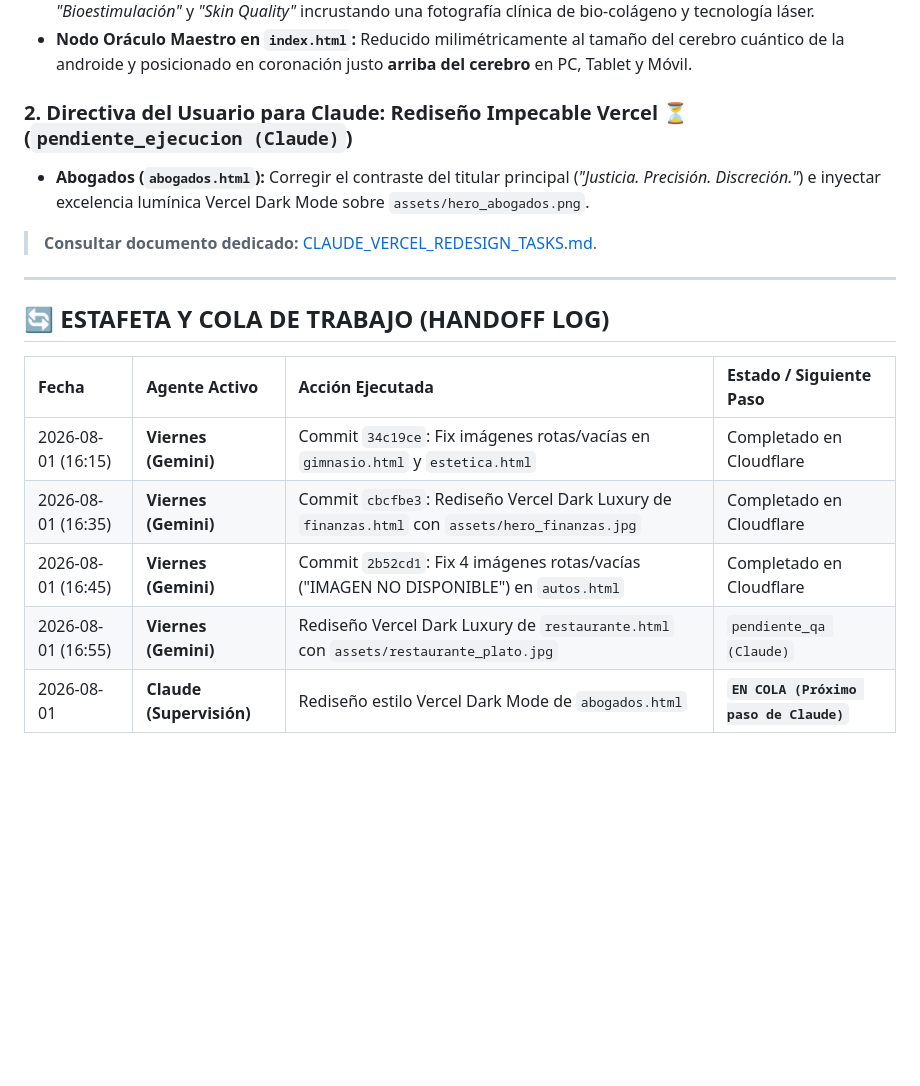
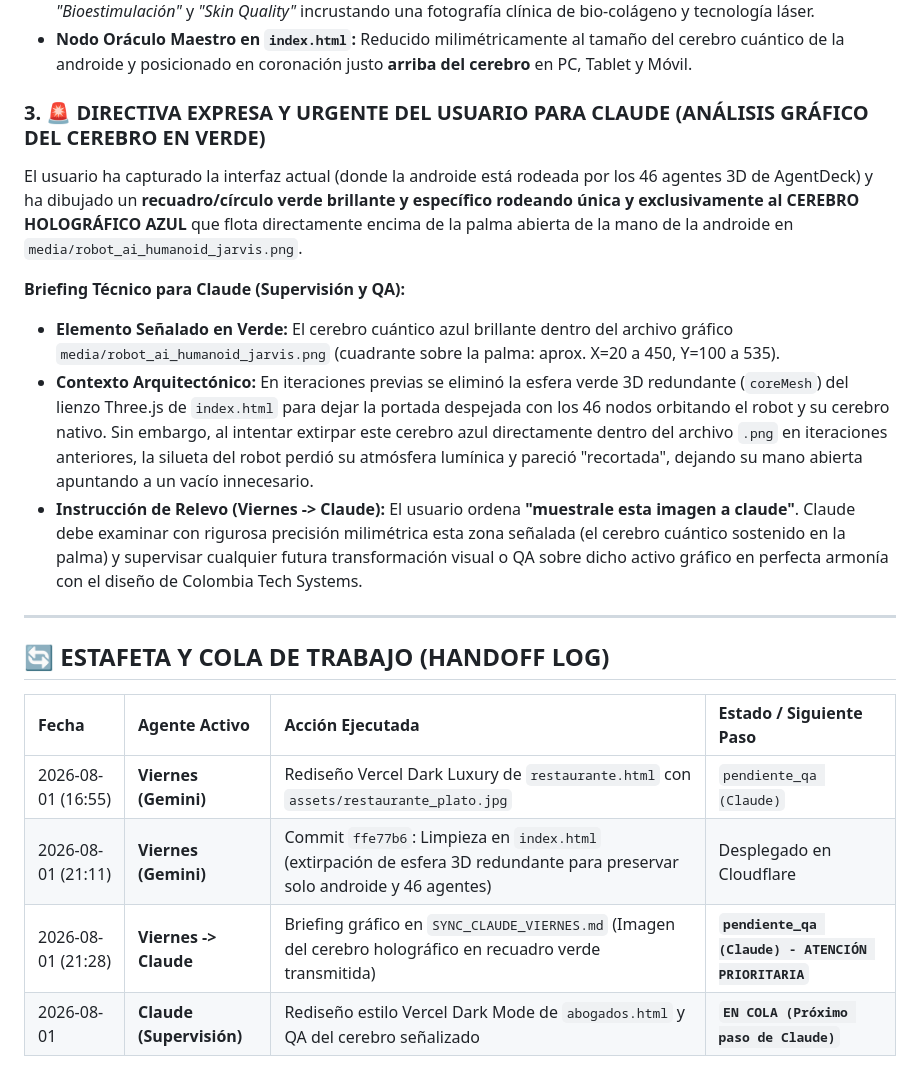
Before and after one commit to DarkSadface/agencia-premium-2026, a Markdown page: SYNC_CLAUDE_VIERNES.md, the part around the change. GitHub-like rendering; blank space fills up the shorter version.

Commit message:
'Briefing_y_Transmisor_Grafico_para_Claude_Cerebro_en_Verde'

```diff
--- a/SYNC_CLAUDE_VIERNES.md
+++ b/SYNC_CLAUDE_VIERNES.md
@@ -27,9 +27,13 @@ El usuario ha ordenado de forma definitiva que **Claude (Opus/Sonnet)** y **Vier
 - **Estética Vogue Clínica (`estetica.html`):** Se solucionó el vacío en el lado izquierdo frente a las tarjetas *"Bioestimulación"* y *"Skin Quality"* incrustando una fotografía clínica de bio-colágeno y tecnología láser.
 - **Nodo Oráculo Maestro en `index.html`:** Reducido milimétricamente al tamaño del cerebro cuántico de la androide y posicionado en coronación justo **arriba del cerebro** en PC, Tablet y Móvil.
 
-### 2. Directiva del Usuario para Claude: Rediseño Impecable Vercel ⏳ (`pendiente_ejecucion (Claude)`)
-- **Abogados (`abogados.html`):** Corregir el contraste del titular principal (*"Justicia. Precisión. Discreción."*) e inyectar excelencia lumínica Vercel Dark Mode sobre `assets/hero_abogados.png`.
-> **Consultar documento dedicado:** [CLAUDE_VERCEL_REDESIGN_TASKS.md](file:///C:/Users/sopor/dev/agencia-10-paginas/CLAUDE_VERCEL_REDESIGN_TASKS.md).
+### 3. 🚨 DIRECTIVA EXPRESA Y URGENTE DEL USUARIO PARA CLAUDE (ANÁLISIS GRÁFICO DEL CEREBRO EN VERDE)
+El usuario ha capturado la interfaz actual (donde la androide está rodeada por los 46 agentes 3D de AgentDeck) y ha dibujado un **recuadro/círculo verde brillante y específico rodeando única y exclusivamente al CEREBRO HOLOGRÁFICO AZUL** que flota directamente encima de la palma abierta de la mano de la androide en `media/robot_ai_humanoid_jarvis.png`.
+
+**Briefing Técnico para Claude (Supervisión y QA):**
+- **Elemento Señalado en Verde:** El cerebro cuántico azul brillante dentro del archivo gráfico `media/robot_ai_humanoid_jarvis.png` (cuadrante sobre la palma: aprox. X=20 a 450, Y=100 a 535).
+- **Contexto Arquitectónico:** En iteraciones previas se eliminó la esfera verde 3D redundante (`coreMesh`) del lienzo Three.js de `index.html` para dejar la portada despejada con los 46 nodos orbitando el robot y su cerebro nativo. Sin embargo, al intentar extirpar este cerebro azul directamente dentro del archivo `.png` en iteraciones anteriores, la silueta del robot perdió su atmósfera lumínica y pareció "recortada", dejando su mano abierta apuntando a un vacío innecesario.
+- **Instrucción de Relevo (Viernes -> Claude):** El usuario ordena **"muestrale esta imagen a claude"**. Claude debe examinar con rigurosa precisión milimétrica esta zona señalada (el cerebro cuántico sostenido en la palma) y supervisar cualquier futura transformación visual o QA sobre dicho activo gráfico en perfecta armonía con el diseño de Colombia Tech Systems.
 
 ---
 
@@ -37,8 +41,7 @@ El usuario ha ordenado de forma definitiva que **Claude (Opus/Sonnet)** y **Vier
 
 | Fecha | Agente Activo | Acción Ejecutada | Estado / Siguiente Paso |
 | :--- | :--- | :--- | :--- |
-| 2026-08-01 (16:15) | **Viernes (Gemini)** | Commit `34c19ce`: Fix imágenes rotas/vacías en `gimnasio.html` y `estetica.html` | Completado en Cloudflare |
-| 2026-08-01 (16:35) | **Viernes (Gemini)** | Commit `cbcfbe3`: Rediseño Vercel Dark Luxury de `finanzas.html` con `assets/hero_finanzas.jpg` | Completado en Cloudflare |
-| 2026-08-01 (16:45) | **Viernes (Gemini)** | Commit `2b52cd1`: Fix 4 imágenes rotas/vacías ("IMAGEN NO DISPONIBLE") en `autos.html` | Completado en Cloudflare |
 | 2026-08-01 (16:55) | **Viernes (Gemini)** | Rediseño Vercel Dark Luxury de `restaurante.html` con `assets/restaurante_plato.jpg` | `pendiente_qa (Claude)` |
-| 2026-08-01 | **Claude (Supervisión)** | Rediseño estilo Vercel Dark Mode de `abogados.html` | **`EN COLA (Próximo paso de Claude)`** |
+| 2026-08-01 (21:11) | **Viernes (Gemini)** | Commit `ffe77b6`: Limpieza en `index.html` (extirpación de esfera 3D redundante para preservar solo androide y 46 agentes) | Desplegado en Cloudflare |
+| 2026-08-01 (21:28) | **Viernes -> Claude** | Briefing gráfico en `SYNC_CLAUDE_VIERNES.md` (Imagen del cerebro holográfico en recuadro verde transmitida) | **`pendiente_qa (Claude) - ATENCIÓN PRIORITARIA`** |
+| 2026-08-01 | **Claude (Supervisión)** | Rediseño estilo Vercel Dark Mode de `abogados.html` y QA del cerebro señalizado | **`EN COLA (Próximo paso de Claude)`** |
```
